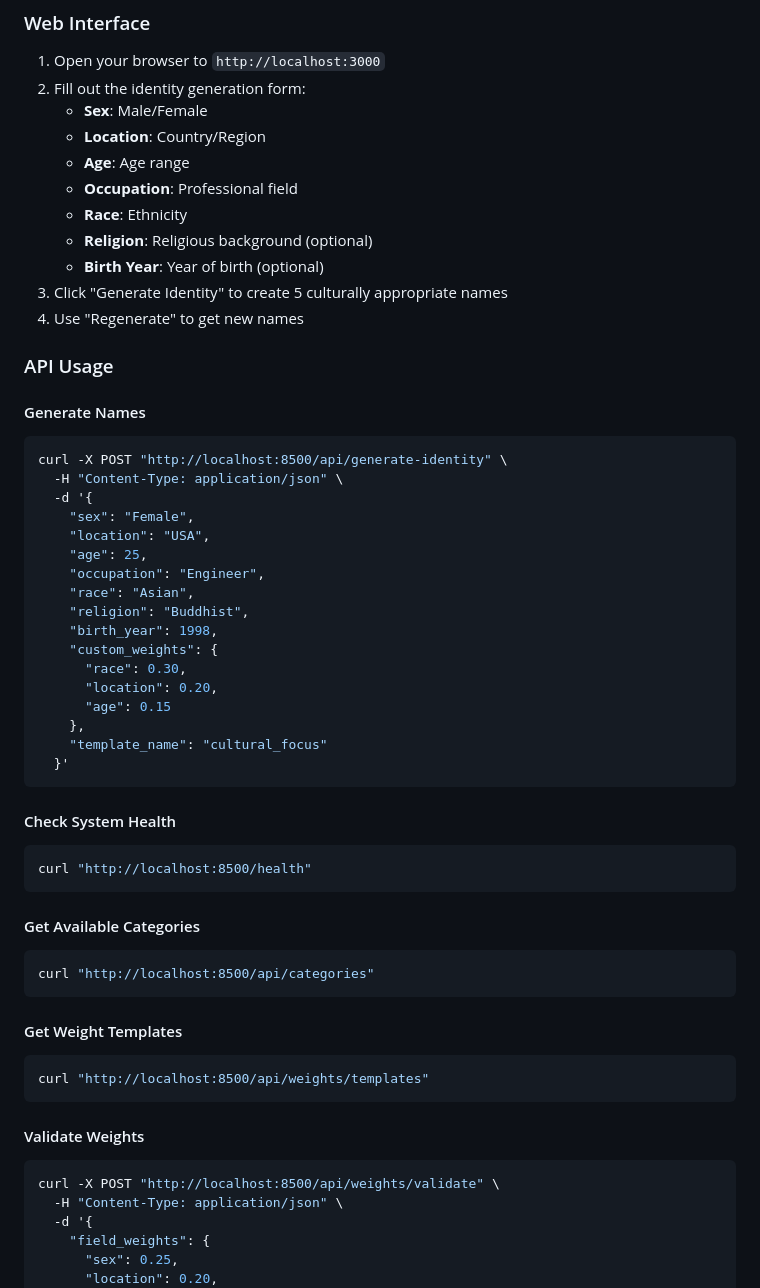
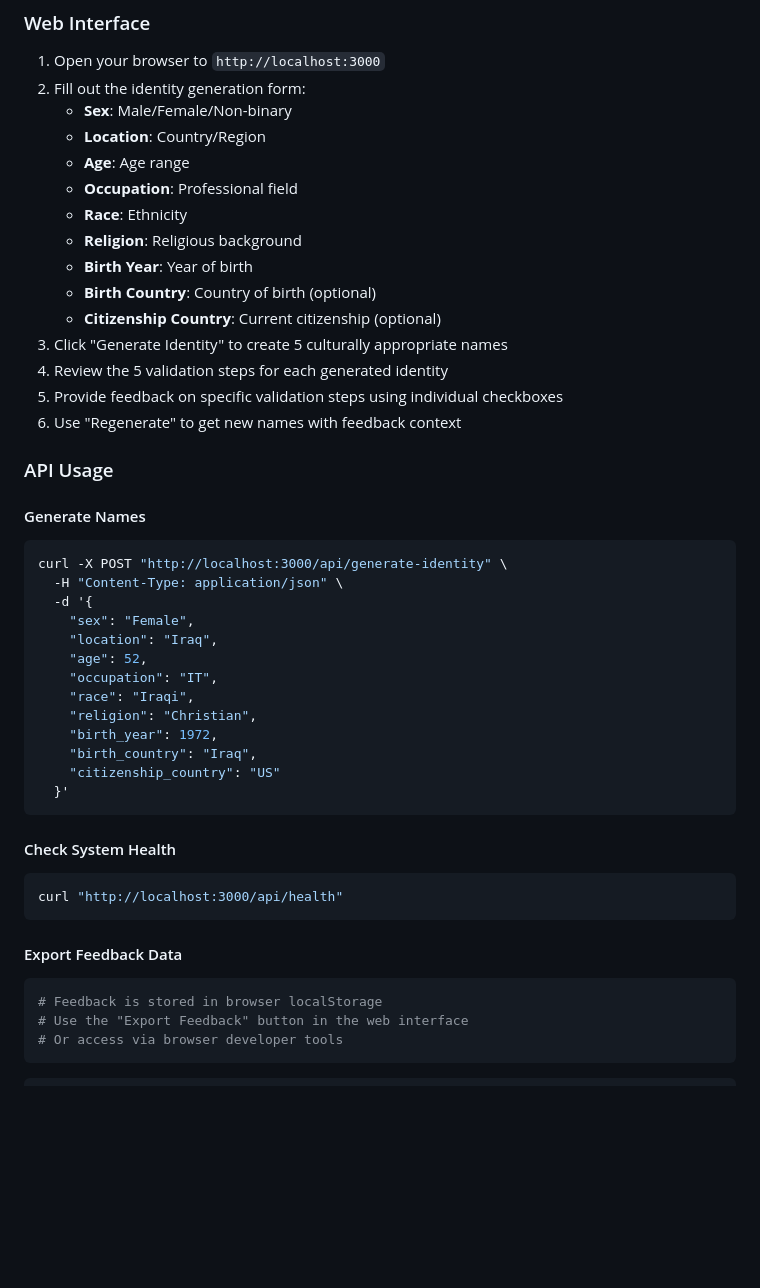
Before and after one commit to goagiq/NAME, a Markdown page: README.md, the part around one of its changes. Drawn GitHub-style; blank space fills up the shorter version.

````diff
--- a/README.md
+++ b/README.md
@@ -139,62 +226,50 @@ graph TB
 ### Web Interface
 1. Open your browser to `http://localhost:3000`
 2. Fill out the identity generation form:
-   - **Sex**: Male/Female
+   - **Sex**: Male/Female/Non-binary
    - **Location**: Country/Region
    - **Age**: Age range
    - **Occupation**: Professional field
    - **Race**: Ethnicity
-   - **Religion**: Religious background (optional)
-   - **Birth Year**: Year of birth (optional)
+   - **Religion**: Religious background
+   - **Birth Year**: Year of birth
+   - **Birth Country**: Country of birth (optional)
+   - **Citizenship Country**: Current citizenship (optional)
 3. Click "Generate Identity" to create 5 culturally appropriate names
-4. Use "Regenerate" to get new names
+4. Review the 5 validation steps for each generated identity
+5. Provide feedback on specific validation steps using individual checkboxes
+6. Use "Regenerate" to get new names with feedback context
 
 ### API Usage
 
 #### Generate Names
 ```bash
-curl -X POST "http://localhost:8500/api/generate-identity" \
+curl -X POST "http://localhost:3000/api/generate-identity" \
   -H "Content-Type: application/json" \
   -d '{
     "sex": "Female",
-    "location": "USA",
-    "age": 25,
-    "occupation": "Engineer",
-    "race": "Asian",
-    "religion": "Buddhist",
-    "birth_year": 1998,
-    "custom_weights": {
-      "race": 0.30,
-      "location": 0.20,
-      "age": 0.15
-    },
-    "template_name": "cultural_focus"
+    "location": "Iraq",
+    "age": 52,
+    "occupation": "IT",
+    "race": "Iraqi",
+    "religion": "Christian",
+    "birth_year": 1972,
+    "birth_country": "Iraq",
+    "citizenship_country": "US"
   }'
 ```
 
 #### Check System Health
 ```bash
-curl "http://localhost:8500/health"
+curl "http://localhost:3000/api/health"
 ```
 
-#### Get Available Categories
+#### Export Feedback Data
 ```bash
-curl "http://localhost:8500/api/categories"
+# Feedback is stored in browser localStorage
+# Use the "Export Feedback" button in the web interface
+# Or access via browser developer tools
 ```
-
-#### Get Weight Templates
-```bash
-curl "http://localhost:8500/api/weights/templates"
-```
-
-#### Validate Weights
-```bash
-curl -X POST "http://localhost:8500/api/weights/validate" \
-  -H "Content-Type: application/json" \
-  -d '{
-    "field_weights": {
-      "sex": 0.25,
-      "location": 0.20,
       "age": 0.15,
       "occupation": 0.10,
       "race": 0.20,
````
Also changed, not shown: other parts of README.md (+206 -123 lines).
